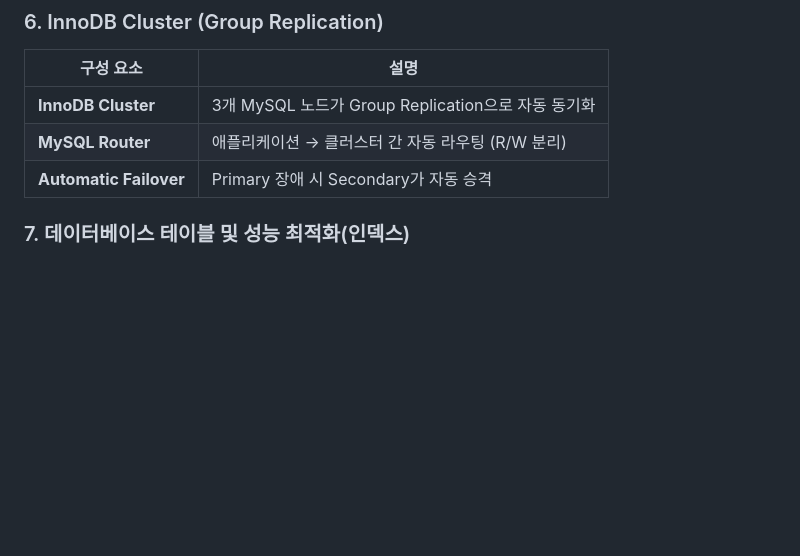
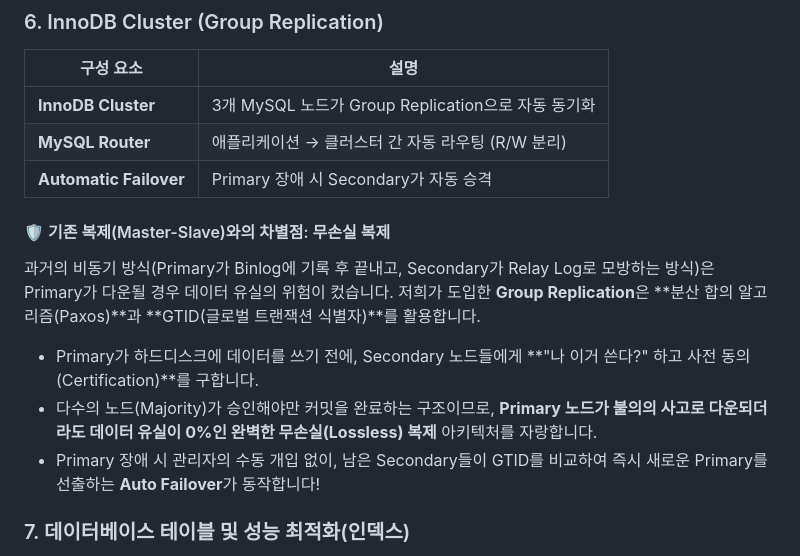
Before and after one commit to PetterChanHyuk/Woori-FISA_3-Tier-Architecture, a Markdown page: README.md, the part around the change. Rendered like a GitHub page; blank space fills up the shorter version.

Commit message:
Enhance README with lossless replication details
Added a section explaining the differences between traditional Master-Slave replication and the new lossless replication using Group Replication.

```diff
--- a/README.md
+++ b/README.md
@@ -325,6 +325,12 @@ jdbc:mysql://host:port/card_db
 | **MySQL Router** | 애플리케이션 → 클러스터 간 자동 라우팅 (R/W 분리) |
 | **Automatic Failover** | Primary 장애 시 Secondary가 자동 승격 |
 
+#### 🛡️ 기존 복제(Master-Slave)와의 차별점: 무손실 복제
+과거의 비동기 방식(Primary가 Binlog에 기록 후 끝내고, Secondary가 Relay Log로 모방하는 방식)은 Primary가 다운될 경우 데이터 유실의 위험이 컸습니다.
+저희가 도입한 **Group Replication**은 **분산 합의 알고리즘(Paxos)**과 **GTID(글로벌 트랜잭션 식별자)**를 활용합니다.
+* Primary가 하드디스크에 데이터를 쓰기 전에, Secondary 노드들에게 **"나 이거 쓴다?" 하고 사전 동의(Certification)**를 구합니다.
+* 다수의 노드(Majority)가 승인해야만 커밋을 완료하는 구조이므로, **Primary 노드가 불의의 사고로 다운되더라도 데이터 유실이 0%인 완벽한 무손실(Lossless) 복제** 아키텍처를 자랑합니다.
+* Primary 장애 시 관리자의 수동 개입 없이, 남은 Secondary들이 GTID를 비교하여 즉시 새로운 Primary를 선출하는 **Auto Failover**가 동작합니다!
 
 ### 7. 데이터베이스 테이블 및 성능 최적화(인덱스)
 
```
